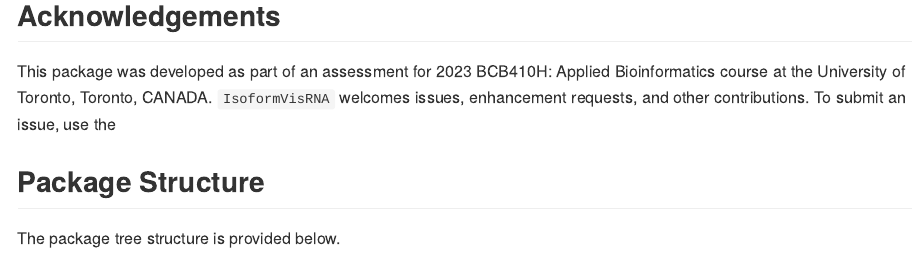
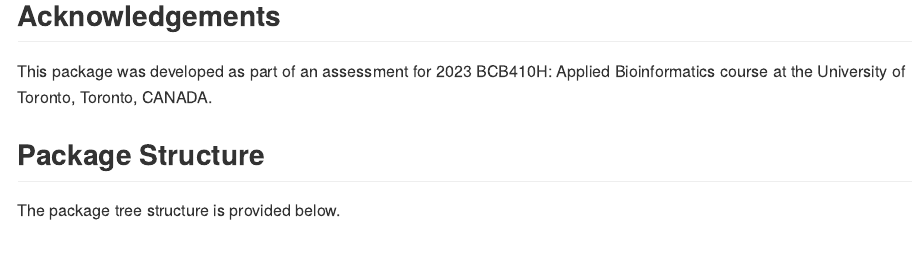
Before and after one commit to kannai99/PROstat5, an R Markdown document (README.rmd): the page in a window 1100 px wide, from 980 px down. Rendered offline with R 4.5, knitr and Pandoc, with nearby package versions.

Commit message:
Update README.rmd

```diff
--- a/README.rmd
+++ b/README.rmd
@@ -54,7 +54,7 @@ Wilkinson, Leland. The Grammar of Graphics. Springer-Verlag, 2005.
 
 ## Acknowledgements
 
-This package was developed as part of an assessment for 2023 BCB410H: Applied Bioinformatics course at the University of Toronto, Toronto, CANADA. `IsoformVisRNA` welcomes issues, enhancement requests, and other contributions. To submit an issue, use the
+This package was developed as part of an assessment for 2023 BCB410H: Applied Bioinformatics course at the University of Toronto, Toronto, CANADA.
 
 ## Package Structure
 
```
